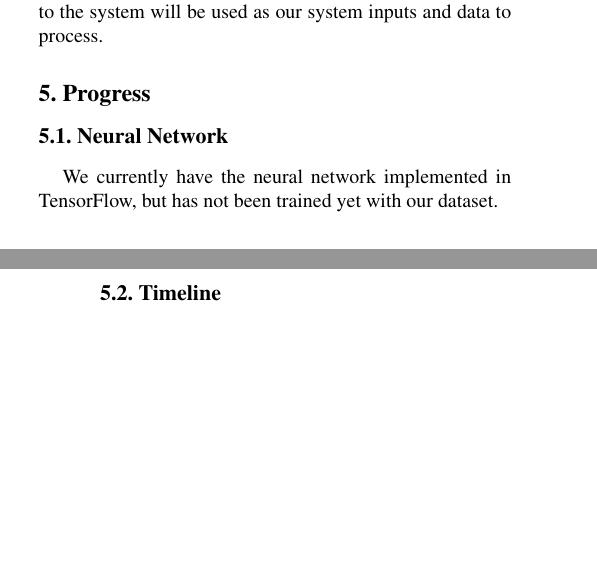
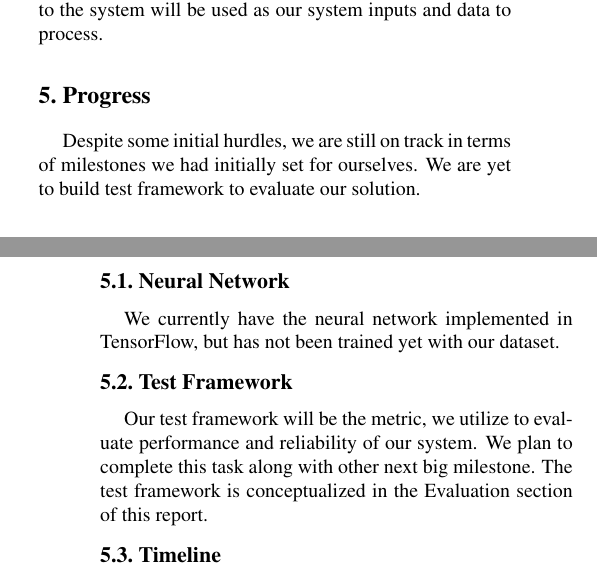
Before and after one commit to tomkarpati/cs231a-gaze-tracking, a LaTeX paper (doc/p-progress/p-progress.tex): two parts of the columns of pages 2 and 3 of 3, joined at a grey line, cut so that both start at the same text, the shorter picture padded with empty space. Compiled offline with pdfLaTeX; a missing bibliography style is replaced by a similar one.

Commit message:
Update p-progress.tex

```diff
--- a/doc/p-progress/p-progress.tex
+++ b/doc/p-progress/p-progress.tex
@@ -206,10 +206,21 @@ we capture from the camera connected to the system will be used as our
 system inputs and data to process.
 
 \section{Progress}
+Despite some initial hurdles, we are still on track in terms of milestones
+we had initially set for ourselves. We are yet to build test framework
+to evaluate our solution.
 
 \subsection{Neural Network}
 We currently have the neural network implemented in TensorFlow, but
 has not been trained yet with our dataset.
+
+\subsection{Test Framework}
+Our test framework will be the metric, we utilize to evaluate performance
+and reliability of our system. We plan to complete this task along
+with other next big milestone. The test framework is conceptualized
+in the Evaluation section of this report.
+
+
 
 \subsection{Timeline}
 \begin{itemize}
```
